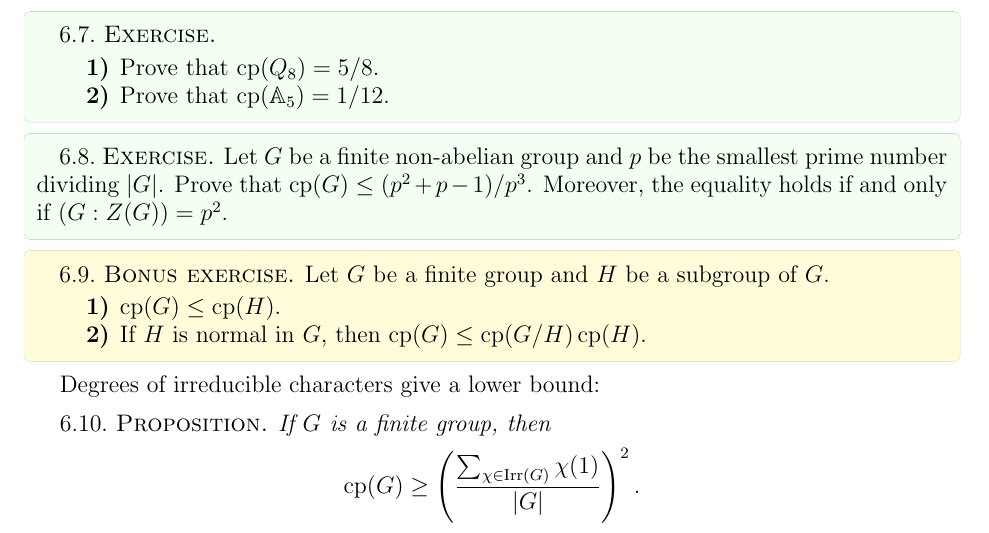
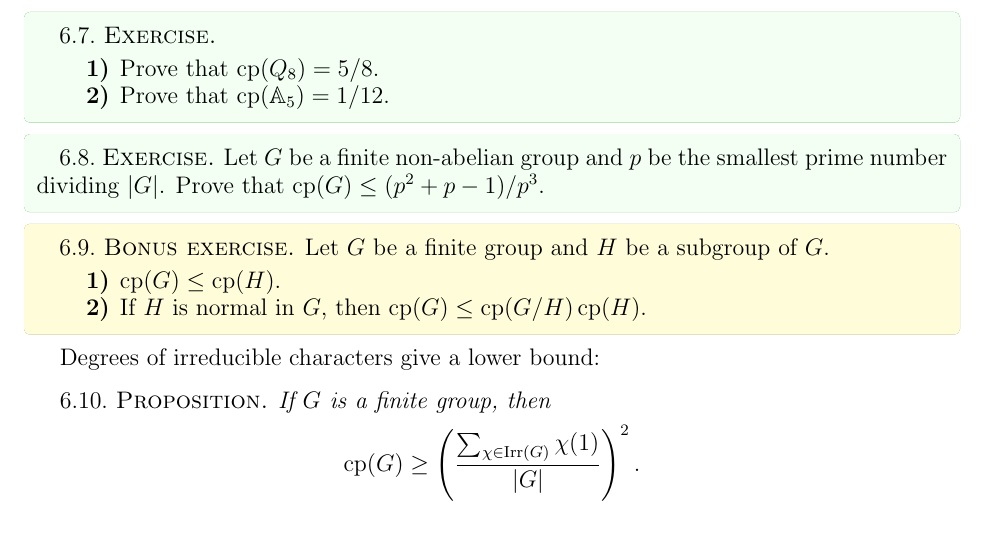
Before and after one commit to vendramin/representation, a LaTeX document (notes.tex, which reads 06.tex): part of page 42 of 86, cut so that both start at the same text. Compiled offline with pdfLaTeX.

Commit message:
Exercise 6.8 fixed

```diff
--- a/06.tex
+++ b/06.tex
@@ -298,8 +298,9 @@ as $k=|\Irr(G)|$.
 \begin{exercise}
 \label{xca:least_p}
     Let $G$ be a finite non-abelian group and $p$ be the smallest prime number
-    dividing $|G|$. Prove that $\cp(G)\leq (p^2+p-1)/p^3$. Moreover,
-    the equality holds if and only if $(G:Z(G))=p^2$.
+    dividing $|G|$. Prove that $\cp(G)\leq (p^2+p-1)/p^3$.
+    %Moreover,
+    %the equality holds if and only if $(G:Z(G))=p^2$.
 \end{exercise}
 
 \begin{bonus}
```
